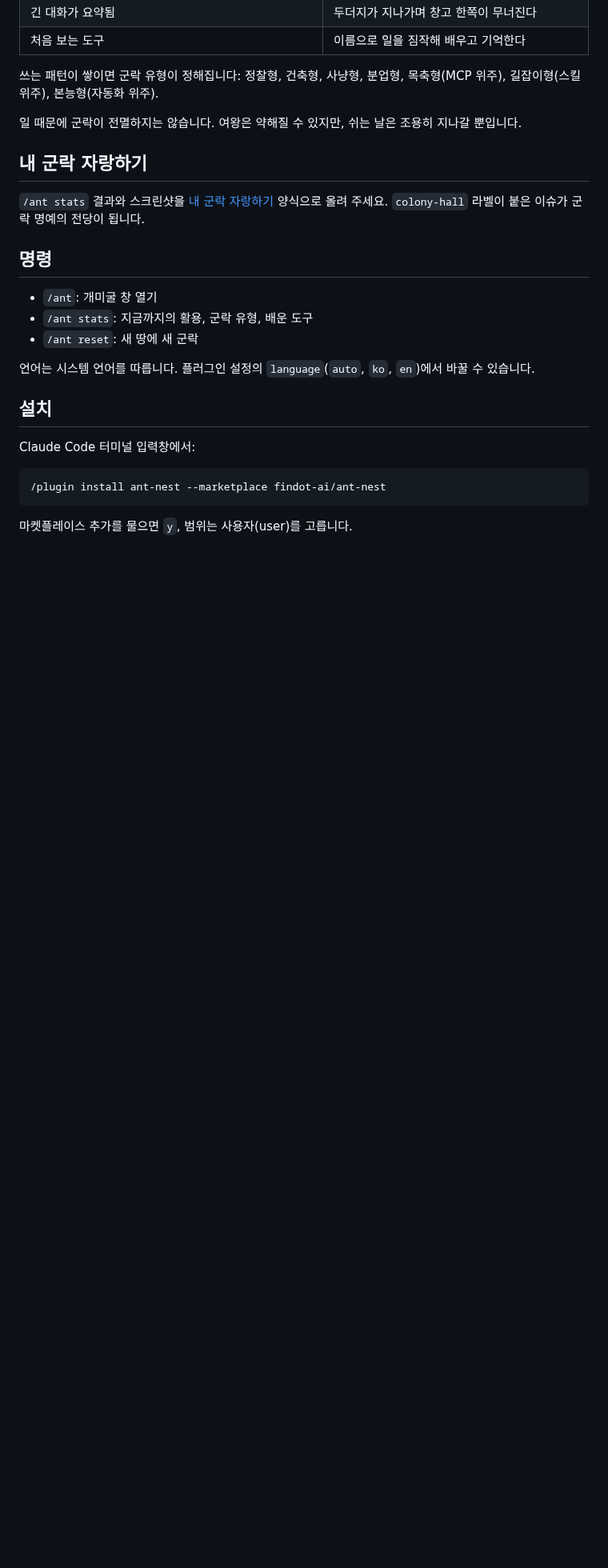
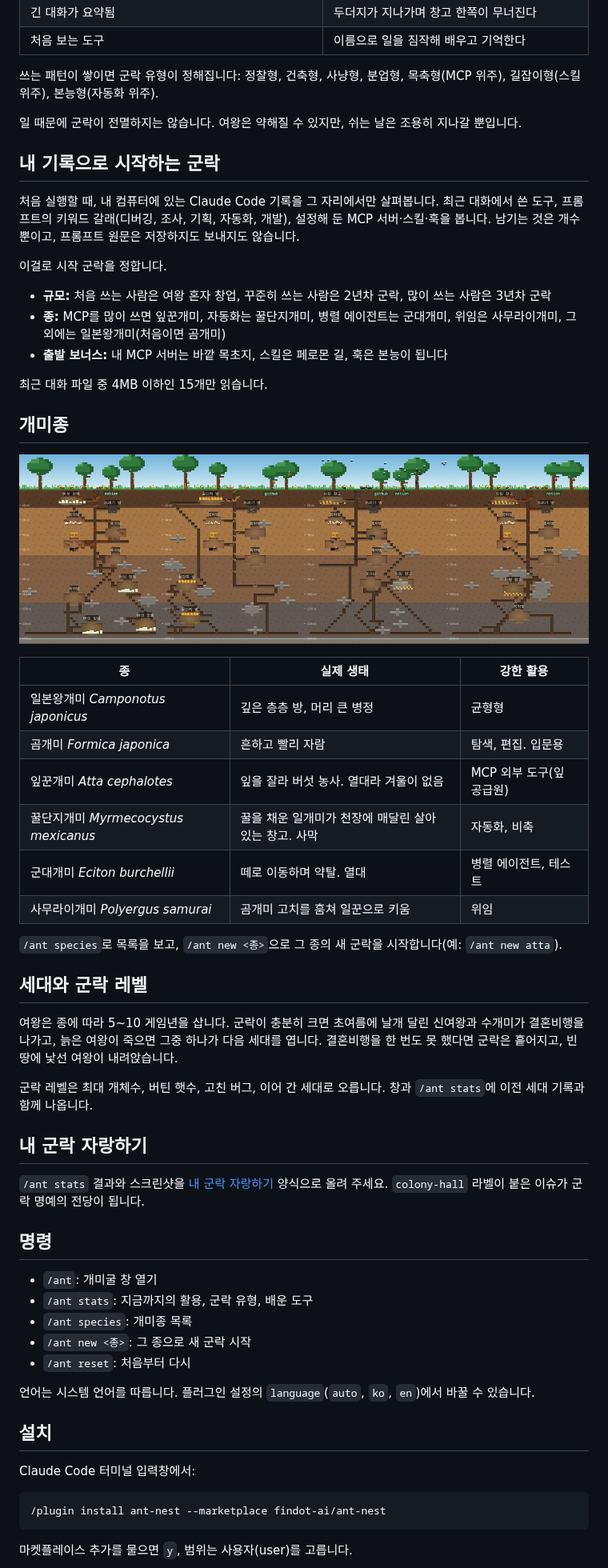
Before and after one commit to findot-ai/ant-nest, a Markdown page: README.md, the part around one of its changes. Shown at 80% size. GitHub-like rendering; pictures changed too: docs/species.png (added); blank space fills up the shorter version.

```diff
--- a/README.md
+++ b/README.md
@@ -108,6 +143,39 @@ Claude Code 옆에서 일본왕개미 군락이 살아 움직입니다. 시간
 
 일 때문에 군락이 전멸하지는 않습니다. 여왕은 약해질 수 있지만, 쉬는 날은 조용히 지나갈 뿐입니다.
 
+## 내 기록으로 시작하는 군락
+
+처음 실행할 때, 내 컴퓨터에 있는 Claude Code 기록을 그 자리에서만 살펴봅니다. 최근 대화에서 쓴 도구, 프롬프트의 키워드 갈래(디버깅, 조사, 기획, 자동화, 개발), 설정해 둔 MCP 서버·스킬·훅을 봅니다. 남기는 것은 개수뿐이고, 프롬프트 원문은 저장하지도 보내지도 않습니다.
+
+이걸로 시작 군락을 정합니다.
+
+- **규모:** 처음 쓰는 사람은 여왕 혼자 창업, 꾸준히 쓰는 사람은 2년차 군락, 많이 쓰는 사람은 3년차 군락
+- **종:** MCP를 많이 쓰면 잎꾼개미, 자동화는 꿀단지개미, 병렬 에이전트는 군대개미, 위임은 사무라이개미, 그 외에는 일본왕개미(처음이면 곰개미)
+- **출발 보너스:** 내 MCP 서버는 바깥 목초지, 스킬은 페로몬 길, 훅은 본능이 됩니다
+
+최근 대화 파일 중 4MB 이하인 15개만 읽습니다.
+
+## 개미종
+
+<p align="center"><img src="docs/species.png" width="720" alt="네 종을 나란히: 잎꾼개미의 버섯 정원, 천장에 매달린 꿀단지개미, 곰개미의 결혼비행, 사무라이개미"></p>
+
+| 종 | 실제 생태 | 강한 활용 |
+|---|---|---|
+| 일본왕개미 *Camponotus japonicus* | 깊은 층층 방, 머리 큰 병정 | 균형형 |
+| 곰개미 *Formica japonica* | 흔하고 빨리 자람 | 탐색, 편집. 입문용 |
+| 잎꾼개미 *Atta cephalotes* | 잎을 잘라 버섯 농사. 열대라 겨울이 없음 | MCP 외부 도구(잎 공급원) |
+| 꿀단지개미 *Myrmecocystus mexicanus* | 꿀을 채운 일개미가 천장에 매달린 살아 있는 창고. 사막 | 자동화, 비축 |
+| 군대개미 *Eciton burchellii* | 떼로 이동하며 약탈. 열대 | 병렬 에이전트, 테스트 |
+| 사무라이개미 *Polyergus samurai* | 곰개미 고치를 훔쳐 일꾼으로 키움 | 위임 |
+
+`/ant species`로 목록을 보고, `/ant new <종>`으로 그 종의 새 군락을 시작합니다(예: `/ant new atta`).
+
+## 세대와 군락 레벨
+
+여왕은 종에 따라 5~10 게임년을 삽니다. 군락이 충분히 크면 초여름에 날개 달린 신여왕과 수개미가 결혼비행을 나가고, 늙은 여왕이 죽으면 그중 하나가 다음 세대를 엽니다. 결혼비행을 한 번도 못 했다면 군락은 흩어지고, 빈 땅에 낯선 여왕이 내려앉습니다.
+
+군락 레벨은 최대 개체수, 버틴 햇수, 고친 버그, 이어 간 세대로 오릅니다. 창과 `/ant stats`에 이전 세대 기록과 함께 나옵니다.
+
 ## 내 군락 자랑하기
 
 `/ant stats` 결과와 스크린샷을 [내 군락 자랑하기](https://github.com/findot-ai/ant-nest/issues/new?template=show-your-colony.yml) 양식으로 올려 주세요. `colony-hall` 라벨이 붙은 이슈가 군락 명예의 전당이 됩니다.
@@ -116,7 +184,9 @@ Claude Code 옆에서 일본왕개미 군락이 살아 움직입니다. 시간
 
 - `/ant`: 개미굴 창 열기
 - `/ant stats`: 지금까지의 활용, 군락 유형, 배운 도구
-- `/ant reset`: 새 땅에 새 군락
+- `/ant species`: 개미종 목록
+- `/ant new <종>`: 그 종으로 새 군락 시작
+- `/ant reset`: 처음부터 다시
 
 언어는 시스템 언어를 따릅니다. 플러그인 설정의 `language`(`auto`, `ko`, `en`)에서 바꿀 수 있습니다.
 
```
Also changed, not shown: other parts of README.md (+38 -3 lines), docs/nest-en.png, docs/nest-ko.png, 6 other files.
